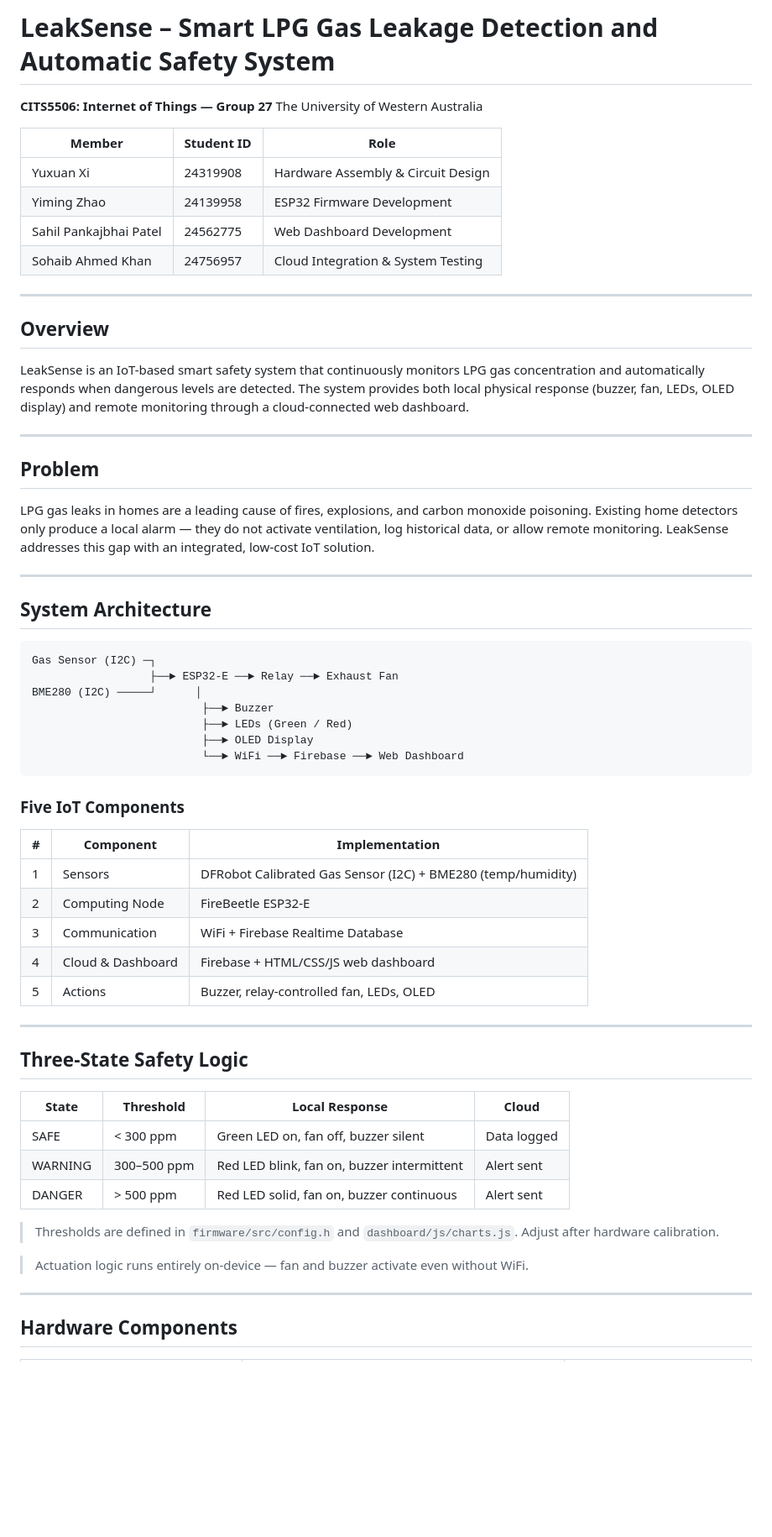
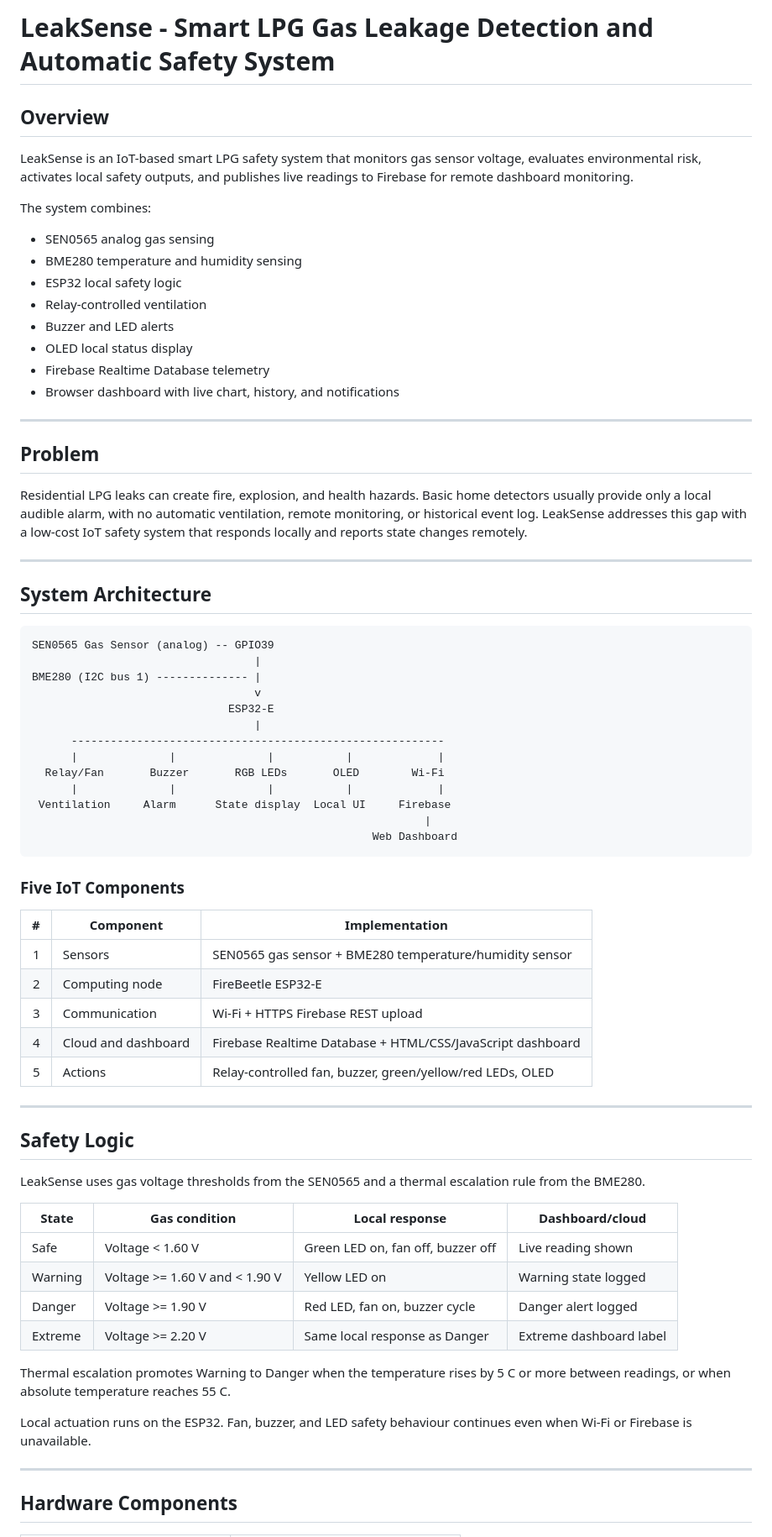
Before and after one commit to sahilppatel1807/CITS5506-LeakSense-IoT, a Markdown page: README.md, the part around one of its changes. Shown at 84% size. Rendered like a GitHub page; blank space fills up the shorter version.

Commit message:
Update README for current LeakSense system

````diff
--- a/README.md
+++ b/README.md
@@ -1,64 +1,81 @@
-# LeakSense – Smart LPG Gas Leakage Detection and Automatic Safety System
-
-**CITS5506: Internet of Things — Group 27**
-The University of Western Australia
-
-| Member | Student ID | Role |
-|---|---|---|
-| Yuxuan Xi | 24319908 | Hardware Assembly & Circuit Design |
-| Yiming Zhao | 24139958 | ESP32 Firmware Development |
-| Sahil Pankajbhai Patel | 24562775 | Web Dashboard Development |
-| Sohaib Ahmed Khan | 24756957 | Cloud Integration & System Testing |
-
----
+# LeakSense - Smart LPG Gas Leakage Detection and Automatic Safety System
 
 ## Overview
 
-LeakSense is an IoT-based smart safety system that continuously monitors LPG gas concentration and automatically responds when dangerous levels are detected. The system provides both local physical response (buzzer, fan, LEDs, OLED display) and remote monitoring through a cloud-connected web dashboard.
+LeakSense is an IoT-based smart LPG safety system that monitors gas sensor
+voltage, evaluates environmental risk, activates local safety outputs, and
+publishes live readings to Firebase for remote dashboard monitoring.
+
+The system combines:
+
+- SEN0565 analog gas sensing
+- BME280 temperature and humidity sensing
+- ESP32 local safety logic
+- Relay-controlled ventilation
+- Buzzer and LED alerts
+- OLED local status display
+- Firebase Realtime Database telemetry
+- Browser dashboard with live chart, history, and notifications
 
 ---
 
 ## Problem
 
-LPG gas leaks in homes are a leading cause of fires, explosions, and carbon monoxide poisoning. Existing home detectors only produce a local alarm — they do not activate ventilation, log historical data, or allow remote monitoring. LeakSense addresses this gap with an integrated, low-cost IoT solution.
+Residential LPG leaks can create fire, explosion, and health hazards. Basic
+home detectors usually provide only a local audible alarm, with no automatic
+ventilation, remote monitoring, or historical event log. LeakSense addresses
+this gap with a low-cost IoT safety system that responds locally and reports
+state changes remotely.
 
 ---
 
 ## System Architecture
 
-```
-Gas Sensor (I2C) ─┐
-                  ├──► ESP32-E ──► Relay ──► Exhaust Fan
-BME280 (I2C) ─────┘      │
-                          ├──► Buzzer
-                          ├──► LEDs (Green / Red)
-                          ├──► OLED Display
-                          └──► WiFi ──► Firebase ──► Web Dashboard
+```text
+SEN0565 Gas Sensor (analog) -- GPIO39
+                                  |
+BME280 (I2C bus 1) -------------- |
+                                  v
+                              ESP32-E
+                                  |
+      ---------------------------------------------------------
+      |              |              |           |             |
+  Relay/Fan       Buzzer       RGB LEDs       OLED        Wi-Fi
+      |              |              |           |             |
+ Ventilation     Alarm      State display  Local UI     Firebase
+                                                            |
+                                                    Web Dashboard
 ```
 
 ### Five IoT Components
 
 | # | Component | Implementation |
-|---|---|---|
-| 1 | Sensors | DFRobot Calibrated Gas Sensor (I2C) + BME280 (temp/humidity) |
-| 2 | Computing Node | FireBeetle ESP32-E |
-| 3 | Communication | WiFi + Firebase Realtime Database |
-| 4 | Cloud & Dashboard | Firebase + HTML/CSS/JS web dashboard |
-| 5 | Actions | Buzzer, relay-controlled fan, LEDs, OLED |
+|---:|---|---|
+| 1 | Sensors | SEN0565 gas sensor + BME280 temperature/humidity sensor |
+| 2 | Computing node | FireBeetle ESP32-E |
+| 3 | Communication | Wi-Fi + HTTPS Firebase REST upload |
+| 4 | Cloud and dashboard | Firebase Realtime Database + HTML/CSS/JavaScript dashboard |
+| 5 | Actions | Relay-controlled fan, buzzer, green/yellow/red LEDs, OLED |
 
 ---
 
-## Three-State Safety Logic
+## Safety Logic
 
-| State | Threshold | Local Response | Cloud |
+LeakSense uses gas voltage thresholds from the SEN0565 and a thermal
+escalation rule from the BME280.
+
+| State | Gas condition | Local response | Dashboard/cloud |
 |---|---|---|---|
-| SAFE | < 300 ppm | Green LED on, fan off, buzzer silent | Data logged |
-| WARNING | 300–500 ppm | Red LED blink, fan on, buzzer intermittent | Alert sent |
-| DANGER | > 500 ppm | Red LED solid, fan on, buzzer continuous | Alert sent |
+| Safe | Voltage < 1.60 V | Green LED on, fan off, buzzer off | Live reading shown |
+| Warning | Voltage >= 1.60 V and < 1.90 V | Yellow LED on | Warning state logged |
+| Danger | Voltage >= 1.90 V | Red LED, fan on, buzzer cycle | Danger alert logged |
+| Extreme | Voltage >= 2.20 V | Same local response as Danger | Extreme dashboard label |
 
-> Thresholds are defined in `firmware/src/config.h` and `dashboard/js/charts.js`. Adjust after hardware calibration.
+Thermal escalation promotes Warning to Danger when the temperature rises by
+5 C or more between readings, or when absolute temperature reaches 55 C.
 
-> Actuation logic runs entirely on-device — fan and buzzer activate even without WiFi.
+Local actuation runs on the ESP32. Fan, buzzer, and LED safety behaviour
+continues even when Wi-Fi or Firebase is unavailable.
 
 ---
 
````
Also changed, not shown: other parts of README.md (+122 -138 lines).
